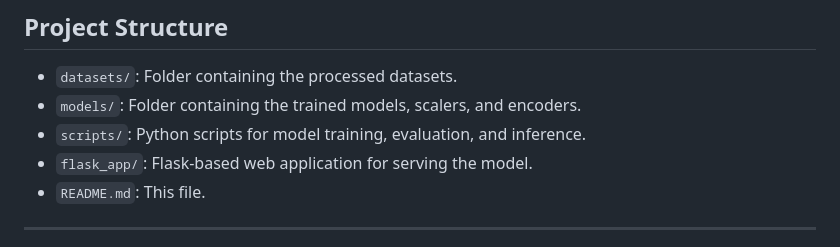
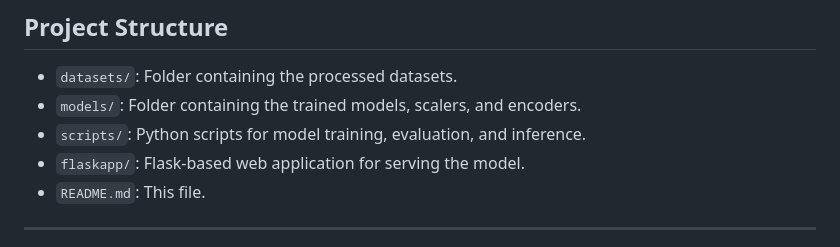
Before and after one commit to Faith1406/ClimatePrediction, a Markdown page: README.md, the part around the change. Rendered like a GitHub page.

```diff
--- a/README.md
+++ b/README.md
@@ -17,7 +17,7 @@ The system uses a machine learning model trained on historical disaster data and
 - `datasets/`: Folder containing the processed datasets.
 - `models/`: Folder containing the trained models, scalers, and encoders.
 - `scripts/`: Python scripts for model training, evaluation, and inference.
-- `flask_app/`: Flask-based web application for serving the model.
+- `flaskapp/`: Flask-based web application for serving the model.
 - `README.md`: This file.
 
 ---
```
